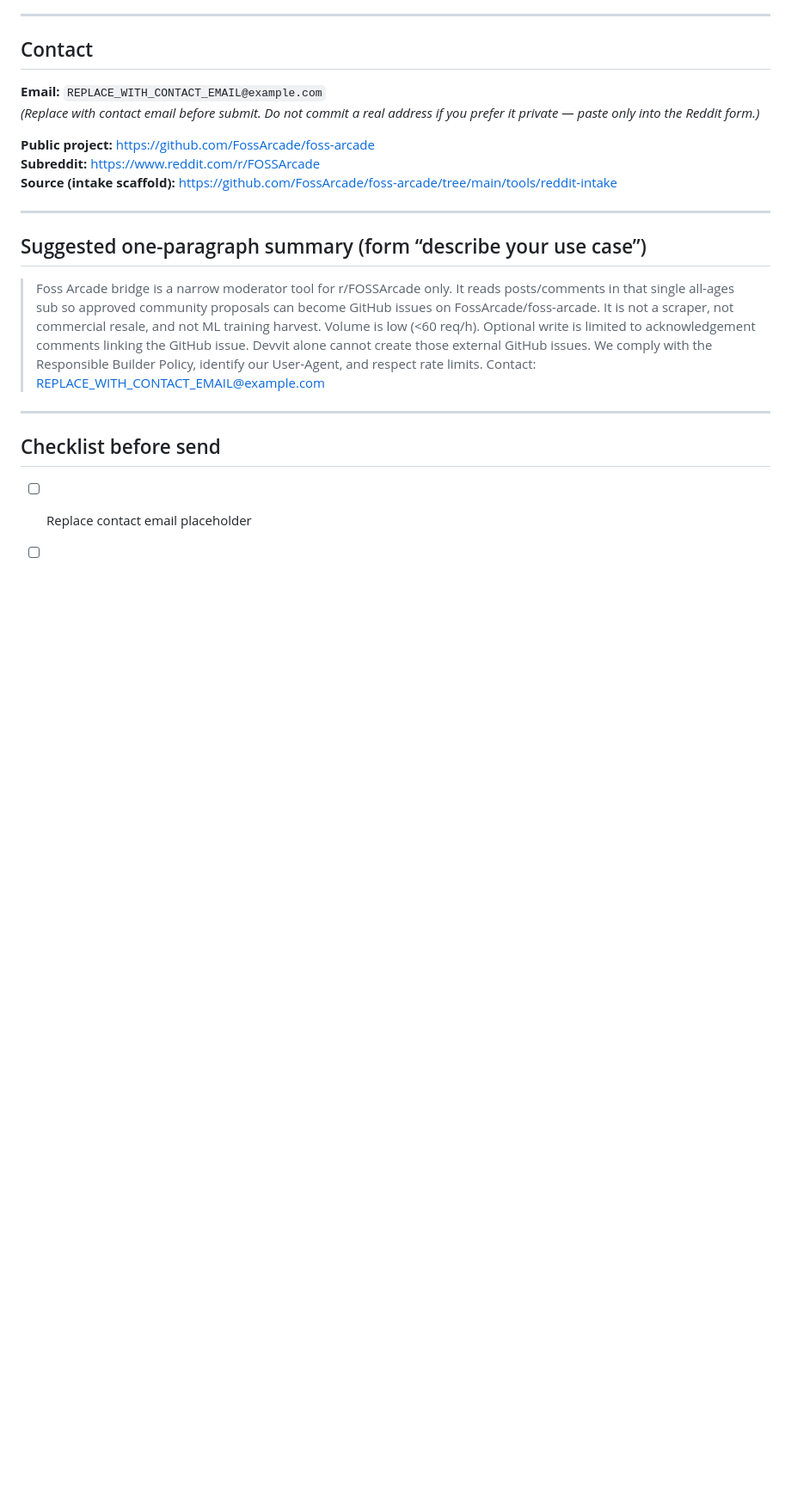
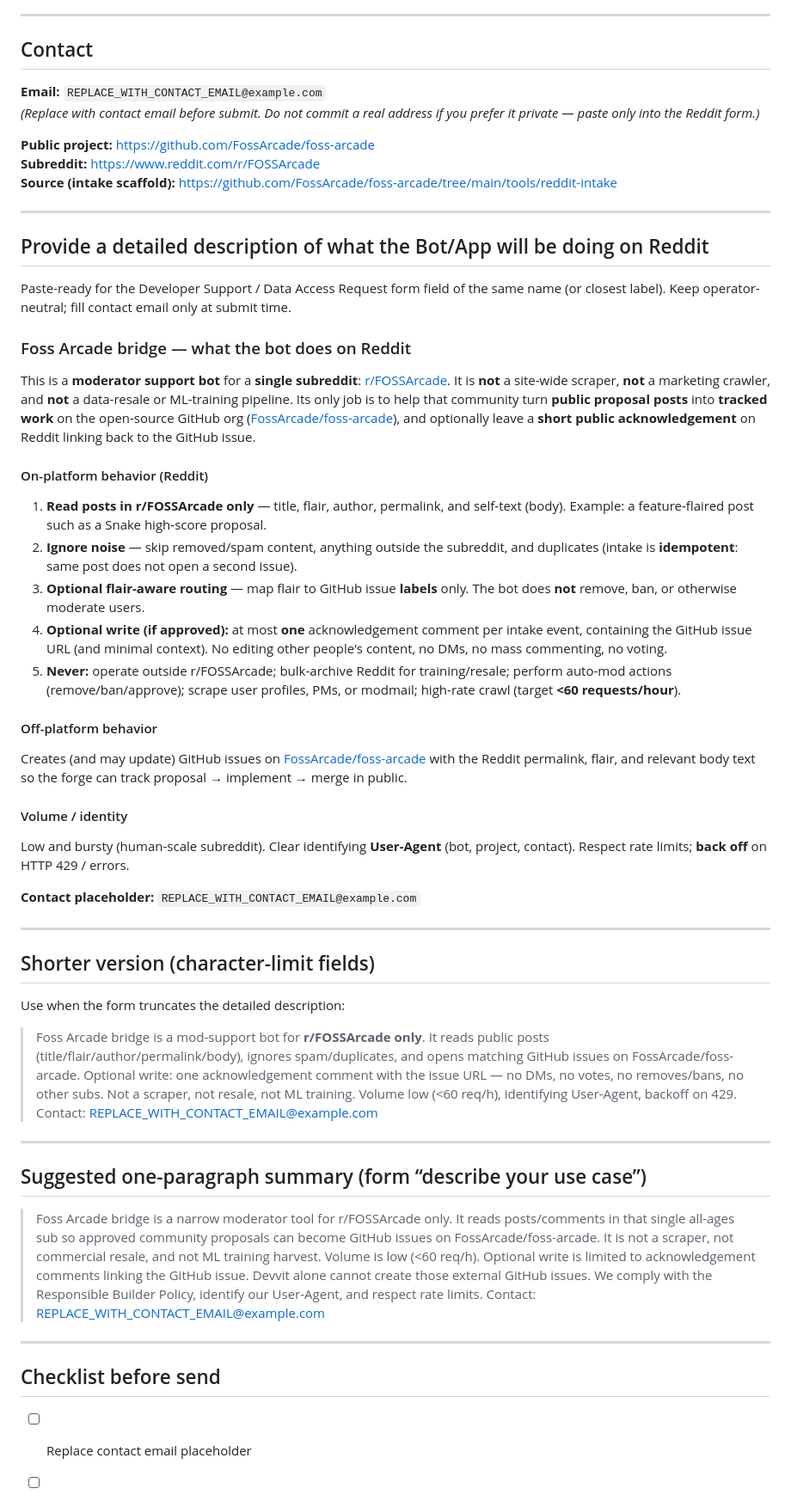
Before and after one commit to FossArcade/foss-arcade, a Markdown page: docs/reddit/RBP-APPLICATION.md, the part around the change. Shown at 86% size. Drawn GitHub-style; blank space fills up the shorter version.

Commit message:
docs(reddit): add paste-ready RBP bot/app behavior sections
Expand RBP-APPLICATION with detailed on/off-platform bot description
and a short character-limit fallback for the Developer Support form.

Signed-off-by: MediumSweetPotato <325427902+MediumSweetPotato@users.noreply.github.com>

```diff
--- a/docs/reddit/RBP-APPLICATION.md
+++ b/docs/reddit/RBP-APPLICATION.md
@@ -101,6 +101,42 @@ Devvit is excellent for in-Reddit apps. Our forge needs to **create and update G
 
 ---
 
+## Provide a detailed description of what the Bot/App will be doing on Reddit
+
+Paste-ready for the Developer Support / Data Access Request form field of the same name (or closest label). Keep operator-neutral; fill contact email only at submit time.
+
+### Foss Arcade bridge — what the bot does on Reddit
+
+This is a **moderator support bot** for a **single subreddit**: [r/FOSSArcade](https://www.reddit.com/r/FOSSArcade). It is **not** a site-wide scraper, **not** a marketing crawler, and **not** a data-resale or ML-training pipeline. Its only job is to help that community turn **public proposal posts** into **tracked work** on the open-source GitHub org ([FossArcade/foss-arcade](https://github.com/FossArcade/foss-arcade)), and optionally leave a **short public acknowledgement** on Reddit linking back to the GitHub issue.
+
+#### On-platform behavior (Reddit)
+
+1. **Read posts in r/FOSSArcade only** — title, flair, author, permalink, and self-text (body). Example: a feature-flaired post such as a Snake high-score proposal.
+2. **Ignore noise** — skip removed/spam content, anything outside the subreddit, and duplicates (intake is **idempotent**: same post does not open a second issue).
+3. **Optional flair-aware routing** — map flair to GitHub issue **labels** only. The bot does **not** remove, ban, or otherwise moderate users.
+4. **Optional write (if approved):** at most **one** acknowledgement comment per intake event, containing the GitHub issue URL (and minimal context). No editing other people's content, no DMs, no mass commenting, no voting.
+5. **Never:** operate outside r/FOSSArcade; bulk-archive Reddit for training/resale; perform auto-mod actions (remove/ban/approve); scrape user profiles, PMs, or modmail; high-rate crawl (target **&lt;60 requests/hour**).
+
+#### Off-platform behavior
+
+Creates (and may update) GitHub issues on [FossArcade/foss-arcade](https://github.com/FossArcade/foss-arcade) with the Reddit permalink, flair, and relevant body text so the forge can track proposal → implement → merge in public.
+
+#### Volume / identity
+
+Low and bursty (human-scale subreddit). Clear identifying **User-Agent** (bot, project, contact). Respect rate limits; **back off** on HTTP 429 / errors.
+
+**Contact placeholder:** `REPLACE_WITH_CONTACT_EMAIL@example.com`
+
+---
+
+## Shorter version (character-limit fields)
+
+Use when the form truncates the detailed description:
+
+> Foss Arcade bridge is a mod-support bot for **r/FOSSArcade only**. It reads public posts (title/flair/author/permalink/body), ignores spam/duplicates, and opens matching GitHub issues on FossArcade/foss-arcade. Optional write: one acknowledgement comment with the issue URL — no DMs, no votes, no removes/bans, no other subs. Not a scraper, not resale, not ML training. Volume low (&lt;60 req/h), identifying User-Agent, backoff on 429. Contact: REPLACE_WITH_CONTACT_EMAIL@example.com
+
+---
+
 ## Suggested one-paragraph summary (form “describe your use case”)
 
 > Foss Arcade bridge is a narrow moderator tool for r/FOSSArcade only. It reads posts/comments in that single all-ages sub so approved community proposals can become GitHub issues on FossArcade/foss-arcade. It is not a scraper, not commercial resale, and not ML training harvest. Volume is low (&lt;60 req/h). Optional write is limited to acknowledgement comments linking the GitHub issue. Devvit alone cannot create those external GitHub issues. We comply with the Responsible Builder Policy, identify our User-Agent, and respect rate limits. Contact: REPLACE_WITH_CONTACT_EMAIL@example.com
```
